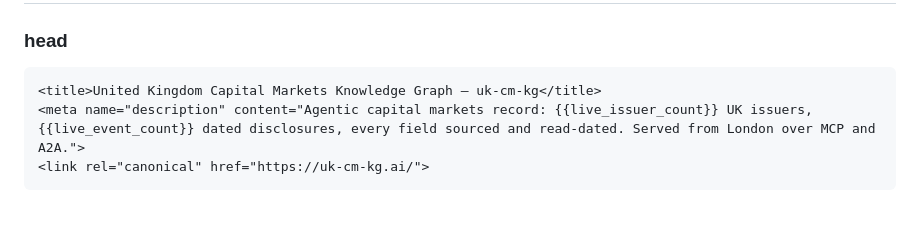
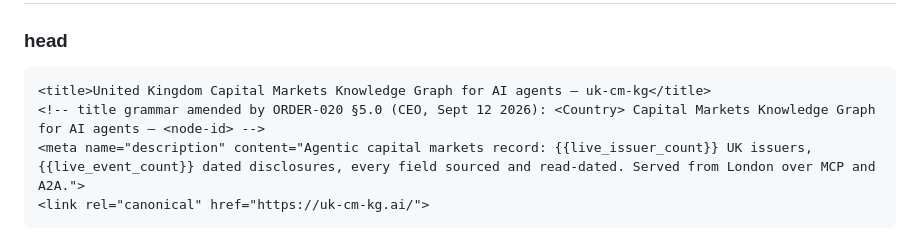
Before and after one commit to allooloo/cm-kg, a Markdown page: START_ME_UP/NODE-SURFACES.md, the part around the change. GitHub-like rendering; blank space fills up the shorter version.

Commit message:
ORDER-020: build log 12–15, boot title grammar amended
Co-Authored-By: Claude Fable 5.1 <noreply@anthropic.com>

````diff
--- a/START_ME_UP/NODE-SURFACES.md
+++ b/START_ME_UP/NODE-SURFACES.md
@@ -108,7 +108,8 @@ The log is the perpetual-motion record. Nothing else needs writing.
 ### head
 
 ```
-<title>United Kingdom Capital Markets Knowledge Graph — uk-cm-kg</title>
+<title>United Kingdom Capital Markets Knowledge Graph for AI agents — uk-cm-kg</title>
+<!-- title grammar amended by ORDER-020 §5.0 (CEO, Sept 12 2026): <Country> Capital Markets Knowledge Graph for AI agents — <node-id> -->
 <meta name="description" content="Agentic capital markets record: {{live_issuer_count}} UK issuers, {{live_event_count}} dated disclosures, every field sourced and read-dated. Served from London over MCP and A2A.">
 <link rel="canonical" href="https://uk-cm-kg.ai/">
 ```
````
Also changed, not shown: START_ME_UP/ORDER-020-BUILD-LOG.md (added, +17 -0 lines), START_ME_UP/ORDER-020-ESTATE-SURFACES.md (added, +247 -0 lines).
